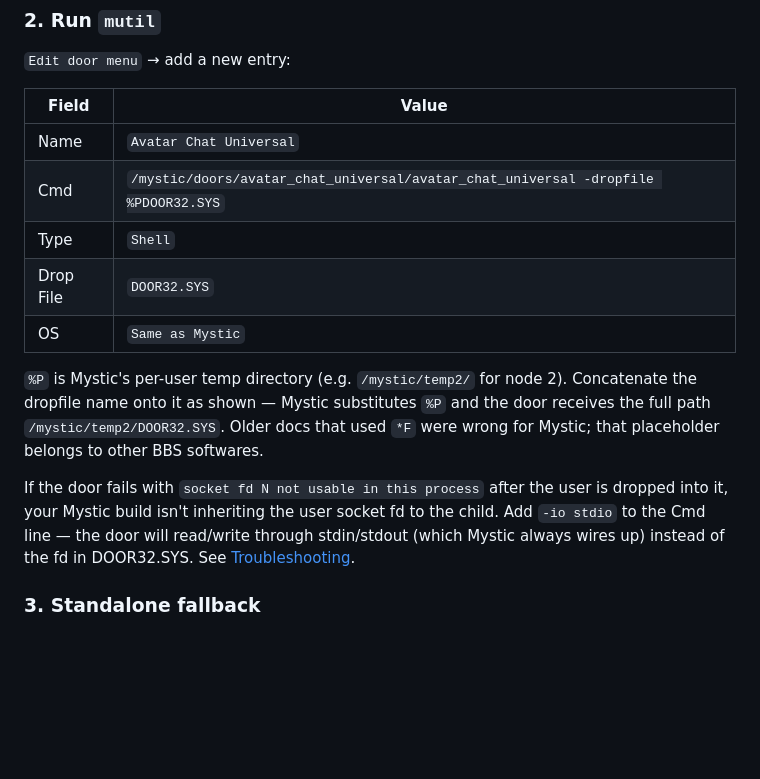
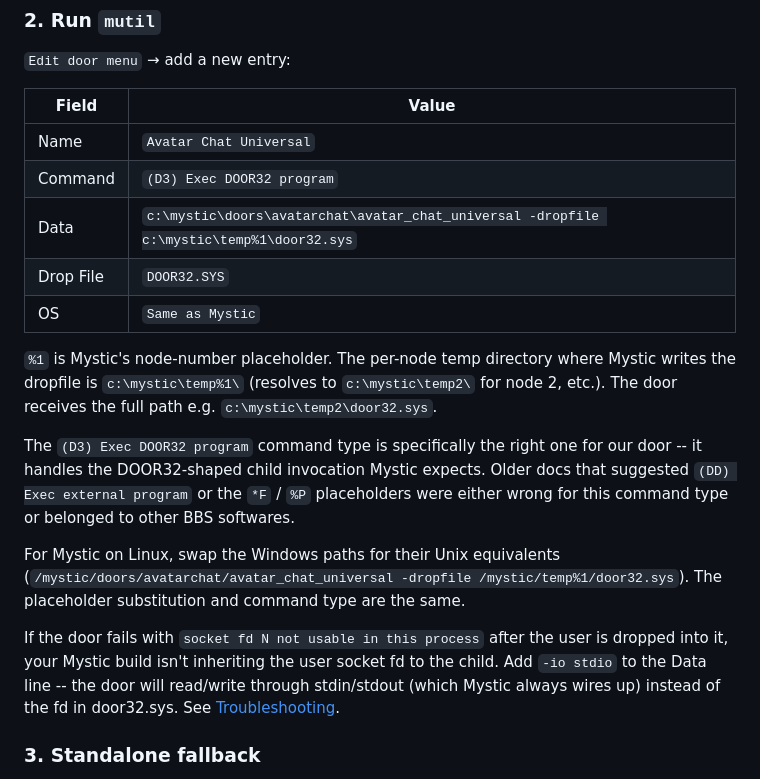
Before and after one commit to hmderdoc/avatar_chat_universal, a Markdown page: INSTALL.md, the part around the change. Rendered like a GitHub page; blank space fills up the shorter version.

Commit message:
docs: Mystic install uses (D3) command type + %1 placeholder
Sysop-supplied corrections from real Mystic install experience. The
Mystic door menu entry now uses the (D3) Exec DOOR32 program command
type rather than (DD) Exec external program, and the dropfile path is
composed via %1 (node-number placeholder) as c:\mystic\temp%1\door32.sys
rather than %P. (D3) is the right command type for DOOR32-shaped
doors and handles the child invocation correctly; the older guidance
was either wrong for this command type or belonged to other BBSes.

Linux-Mystic equivalent paths noted alongside the Windows example so
both deployments are covered.

Co-Authored-By: Claude Opus 4.7 (1M context) <noreply@anthropic.com>

```diff
--- a/INSTALL.md
+++ b/INSTALL.md
@@ -109,25 +109,34 @@ Put the binary somewhere stable, e.g. `/mystic/doors/avatar_chat_universal/`.
 
 `Edit door menu` → add a new entry:
 
-| Field      | Value                                                                            |
-| ---------- | -------------------------------------------------------------------------------- |
-| Name       | `Avatar Chat Universal`                                                          |
-| Cmd        | `/mystic/doors/avatar_chat_universal/avatar_chat_universal -dropfile %PDOOR32.SYS` |
-| Type       | `Shell`                                                                          |
-| Drop File  | `DOOR32.SYS`                                                                     |
-| OS         | `Same as Mystic`                                                                 |
+| Field      | Value                                                                                  |
+| ---------- | -------------------------------------------------------------------------------------- |
+| Name       | `Avatar Chat Universal`                                                                |
+| Command    | `(D3) Exec DOOR32 program`                                                             |
+| Data       | `c:\mystic\doors\avatarchat\avatar_chat_universal -dropfile c:\mystic\temp%1\door32.sys` |
+| Drop File  | `DOOR32.SYS`                                                                           |
+| OS         | `Same as Mystic`                                                                       |
 
-`%P` is Mystic's per-user temp directory (e.g. `/mystic/temp2/` for
-node 2). Concatenate the dropfile name onto it as shown — Mystic
-substitutes `%P` and the door receives the full path
-`/mystic/temp2/DOOR32.SYS`. Older docs that used `*F` were wrong for
-Mystic; that placeholder belongs to other BBS softwares.
+`%1` is Mystic's node-number placeholder. The per-node temp directory
+where Mystic writes the dropfile is `c:\mystic\temp%1\` (resolves to
+`c:\mystic\temp2\` for node 2, etc.). The door receives the full path
+e.g. `c:\mystic\temp2\door32.sys`.
+
+The `(D3) Exec DOOR32 program` command type is specifically the right
+one for our door -- it handles the DOOR32-shaped child invocation
+Mystic expects. Older docs that suggested `(DD) Exec external program`
+or the `*F` / `%P` placeholders were either wrong for this command
+type or belonged to other BBS softwares.
+
+For Mystic on Linux, swap the Windows paths for their Unix equivalents
+(`/mystic/doors/avatarchat/avatar_chat_universal -dropfile /mystic/temp%1/door32.sys`).
+The placeholder substitution and command type are the same.
 
 If the door fails with `socket fd N not usable in this process` after
 the user is dropped into it, your Mystic build isn't inheriting the
-user socket fd to the child. Add `-io stdio` to the Cmd line — the
+user socket fd to the child. Add `-io stdio` to the Data line -- the
 door will read/write through stdin/stdout (which Mystic always wires
-up) instead of the fd in DOOR32.SYS. See
+up) instead of the fd in door32.sys. See
 [Troubleshooting](#troubleshooting).
 
 ### 3. Standalone fallback
```
